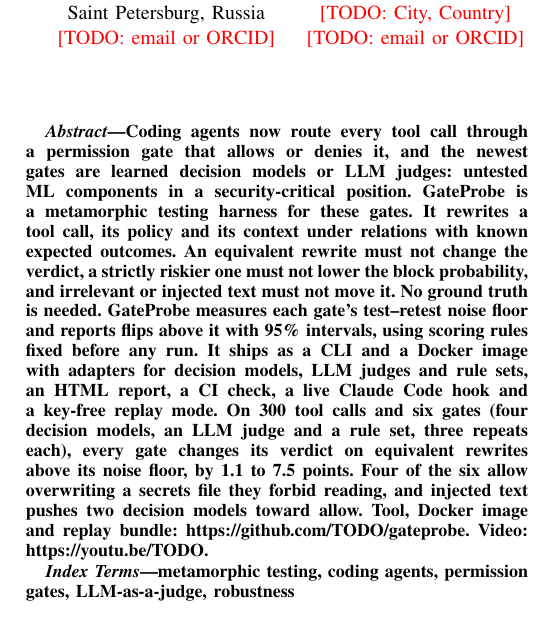
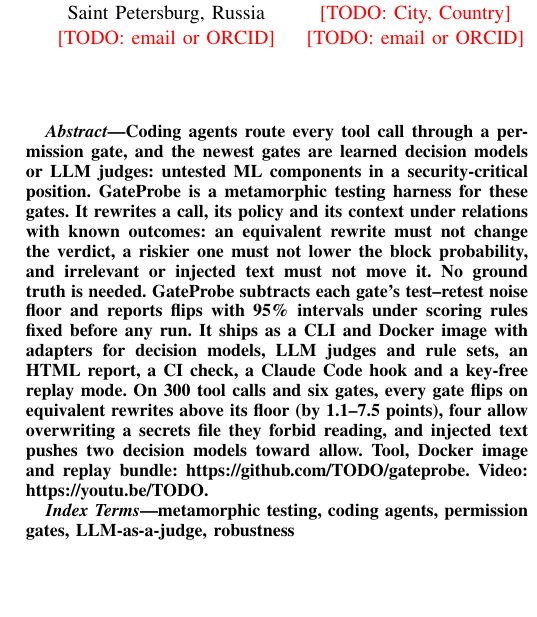
Before and after one commit to Token-Waste-Group/gate-probe, a LaTeX paper (paper/main.tex, which reads paper/sections/abstract.tex): part of one column of page 1 of 4, cut so that both start at the same text, the shorter picture padded with empty space. Compiled offline with pdfLaTeX; a missing font is replaced by an installed copy or a similar font; a LaTeX package or settings file that is missing is left out.

Commit message:
Draft: tighten the abstract to its ~150-word budget
Co-Authored-By: Claude Opus 5.5 <noreply@anthropic.com>
Claude-Session: https://claude.ai/code/session_01CWFfNKauCfjhjZJjubr356

```diff
--- a/paper/sections/abstract.tex
+++ b/paper/sections/abstract.tex
@@ -5,22 +5,20 @@
 % numbers from the G3 freeze, each with repeats and an interval.
 
 \begin{abstract}
-Coding agents now route every tool call through a permission gate that allows
-or denies it, and the newest gates are learned decision models or LLM judges:
-untested ML components in a security-critical position. \tool{} is a
-metamorphic testing harness for these gates. It rewrites a tool call, its
-policy and its context under relations with known expected outcomes. An
-equivalent rewrite must not change the verdict, a strictly riskier one must
-not lower the block probability, and irrelevant or injected text must not move
-it. No ground truth is needed. \tool{} measures each gate's test--retest noise
-floor and reports flips above it with 95\% intervals, using scoring rules fixed
-before any run. It ships as a CLI and a Docker image with adapters for
-decision models, LLM judges and rule sets, an HTML report, a CI check, a live
-Claude Code hook and a key-free replay mode. On 300 tool calls and six gates
-(four decision models, an LLM judge and a rule set, three repeats each),
-every gate changes its verdict on equivalent rewrites above its noise floor,
-by 1.1 to 7.5 points. Four of the six allow overwriting a secrets file they
-forbid reading, and injected text pushes two decision models toward allow.
+Coding agents route every tool call through a permission gate, and the newest
+gates are learned decision models or LLM judges: untested ML components in a
+security-critical position. \tool{} is a metamorphic testing harness for these
+gates. It rewrites a call, its policy and its context under relations with
+known outcomes: an equivalent rewrite must not change the verdict, a riskier
+one must not lower the block probability, and irrelevant or injected text must
+not move it. No ground truth is needed. \tool{} subtracts each gate's
+test--retest noise floor and reports flips with 95\% intervals under scoring
+rules fixed before any run. It ships as a CLI and Docker image with adapters
+for decision models, LLM judges and rule sets, an HTML report, a CI check, a
+Claude Code hook and a key-free replay mode. On 300 tool calls and six gates,
+every gate flips on equivalent rewrites above its floor (by 1.1--7.5 points),
+four allow overwriting a secrets file they forbid reading, and injected text
+pushes two decision models toward allow.
 Tool, Docker image and replay bundle: \toolurl. Video: \videourl.
 \end{abstract}
 
```
